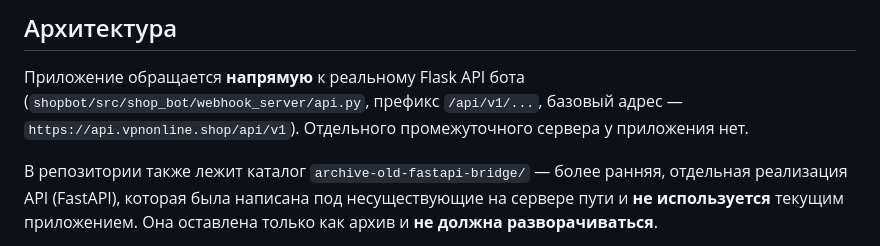
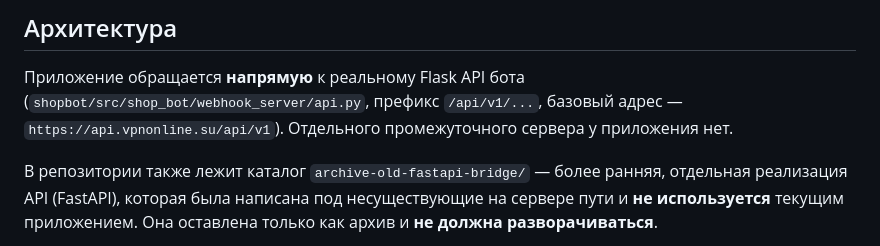
Before and after one commit to Ghosts1996/cf, a Markdown page: README.md, the part around the change. GitHub-like rendering.

```diff
--- a/README.md
+++ b/README.md
@@ -19,7 +19,7 @@ Telegram-ботом/сайтом продаж подписок (проект `sh
 
 Приложение обращается **напрямую** к реальному Flask API бота
 (`shopbot/src/shop_bot/webhook_server/api.py`, префикс `/api/v1/...`,
-базовый адрес — `https://api.vpnonline.shop/api/v1`). Отдельного
+базовый адрес — `https://api.vpnonline.su/api/v1`). Отдельного
 промежуточного сервера у приложения нет.
 
 В репозитории также лежит каталог `archive-old-fastapi-bridge/` — более
```
